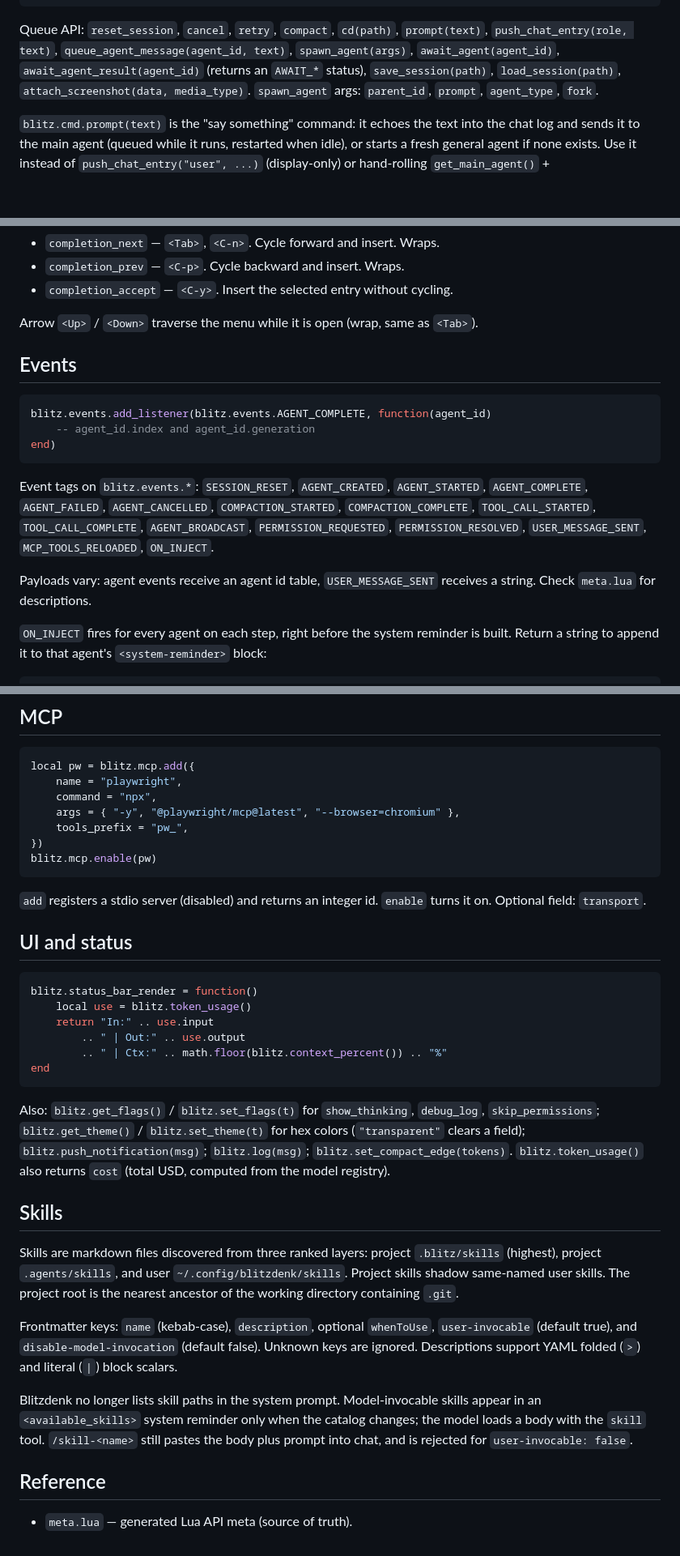
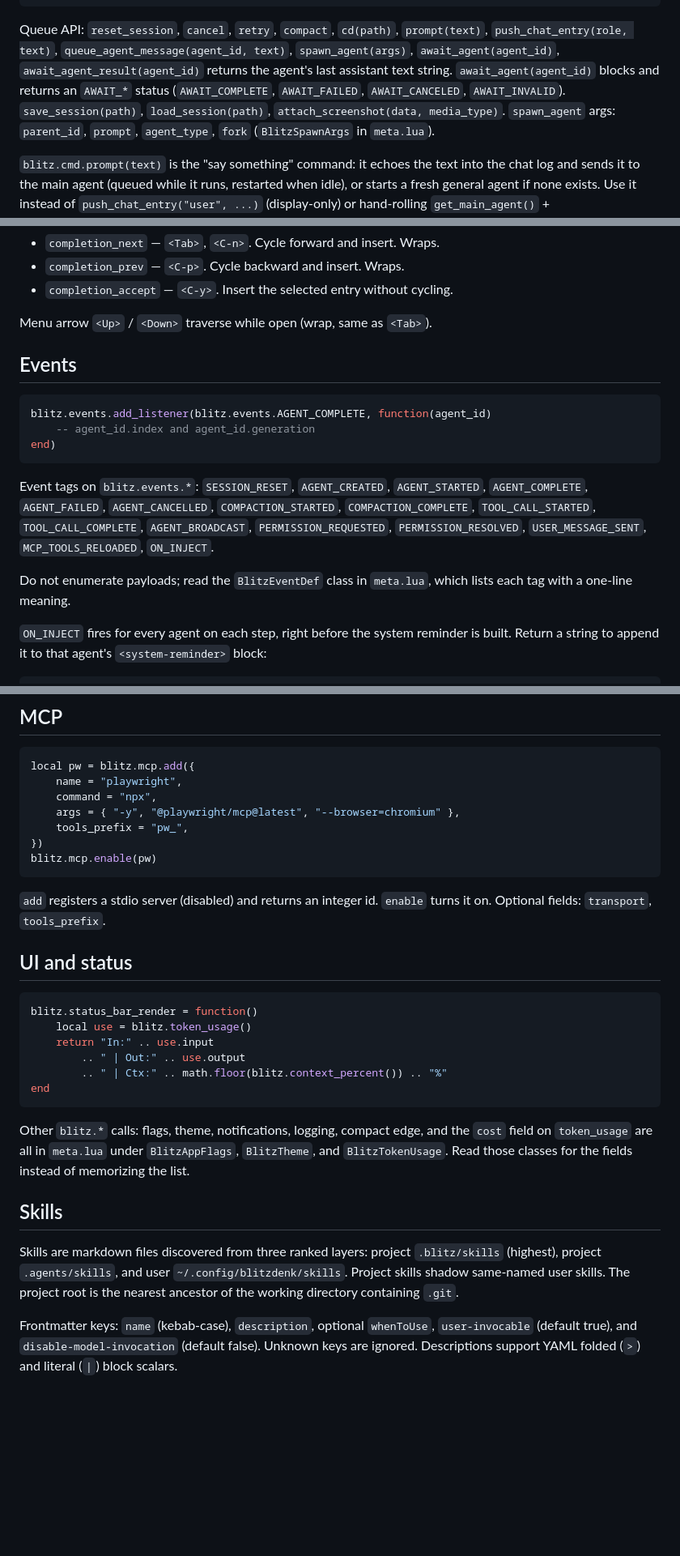
Before and after one commit to Lommix/blitzdenk, a Markdown page: src/skills/blitzdenk-lua.md, 3 parts joined by grey strips. Shown at 81% size. Rendered like a GitHub page; blank space fills up the shorter version.

````diff
--- a/src/skills/blitzdenk-lua.md
+++ b/src/skills/blitzdenk-lua.md
@@ -168,9 +177,12 @@ end)
 Queue API: `reset_session`, `cancel`, `retry`, `compact`, `cd(path)`,
 `prompt(text)`,
 `push_chat_entry(role, text)`, `queue_agent_message(agent_id, text)`, `spawn_agent(args)`, `await_agent(agent_id)`,
-`await_agent_result(agent_id)` (returns an `AWAIT_*` status), `save_session(path)`, `load_session(path)`,
+`await_agent_result(agent_id)` returns the agent's last assistant text string.
+`await_agent(agent_id)` blocks and returns an `AWAIT_*` status
+(`AWAIT_COMPLETE`, `AWAIT_FAILED`, `AWAIT_CANCELED`, `AWAIT_INVALID`).
+`save_session(path)`, `load_session(path)`,
 `attach_screenshot(data, media_type)`. `spawn_agent` args: `parent_id`,
-`prompt`, `agent_type`, `fork`.
+`prompt`, `agent_type`, `fork` (`BlitzSpawnArgs` in `meta.lua`).
 
 `blitz.cmd.prompt(text)` is the "say something" command: it echoes the text into
 the chat log and sends it to the main agent (queued while it runs, restarted when
@@ -199,7 +211,7 @@ Command completion actions (custom `blitz.bind` on a key wins over these default
 - `completion_prev` — `<C-p>`. Cycle backward and insert. Wraps.
 - `completion_accept` — `<C-y>`. Insert the selected entry without cycling.
 
-Arrow `<Up>` / `<Down>` traverse the menu while it is open (wrap, same as `<Tab>`).
+Menu arrow `<Up>` / `<Down>` traverse while open (wrap, same as `<Tab>`).
 
 ## Events
 
@@ -215,8 +227,8 @@ Event tags on `blitz.events.*`: `SESSION_RESET`, `AGENT_CREATED`,
 `TOOL_CALL_COMPLETE`, `AGENT_BROADCAST`, `PERMISSION_REQUESTED`,
 `PERMISSION_RESOLVED`, `USER_MESSAGE_SENT`, `MCP_TOOLS_RELOADED`, `ON_INJECT`.
 
-Payloads vary: agent events receive an agent id table, `USER_MESSAGE_SENT`
-receives a string. Check `meta.lua` for descriptions.
+Do not enumerate payloads; read the `BlitzEventDef` class in `meta.lua`, which
+lists each tag with a one-line meaning.
 
 `ON_INJECT` fires for every agent on each step, right before the system reminder
 is built. Return a string to append it to that agent's `<system-reminder>` block:
@@ -258,7 +270,7 @@ blitz.mcp.enable(pw)
 ```
 
 `add` registers a stdio server (disabled) and returns an integer id. `enable`
-turns it on. Optional field: `transport`.
+turns it on. Optional fields: `transport`, `tools_prefix`.
 
 ## UI and status
 
@@ -271,12 +283,10 @@ blitz.status_bar_render = function()
 end
 ```
 
-Also: `blitz.get_flags()` / `blitz.set_flags(t)` for `show_thinking`, `debug_log`,
-`skip_permissions`; `blitz.get_theme()` / `blitz.set_theme(t)` for hex colors
-(`"transparent"` clears a field);
-`blitz.push_notification(msg)`; `blitz.log(msg)`; `blitz.set_compact_edge(tokens)`.
-`blitz.token_usage()` also returns `cost` (total USD, computed from the model
-registry).
+Other `blitz.*` calls: flags, theme, notifications, logging, compact edge, and
+the `cost` field on `token_usage` are all in `meta.lua` under `BlitzAppFlags`,
+`BlitzTheme`, and `BlitzTokenUsage`. Read those classes for the fields instead
+of memorizing the list.
 
 ## Skills
 
@@ -290,13 +300,3 @@ Frontmatter keys: `name` (kebab-case), `description`, optional `whenToUse`,
 `user-invocable` (default true), and `disable-model-invocation` (default
 false). Unknown keys are ignored. Descriptions support YAML folded (`>`) and
 literal (`|`) block scalars.
-
-Blitzdenk no longer lists skill paths in the system prompt. Model-invocable
-skills appear in an `<available_skills>` system reminder only when the catalog
-changes; the model loads a body with the `skill` tool. `/skill-<name>` still
-pastes the body plus prompt into chat, and is rejected for `user-invocable:
-false`.
-
-## Reference
-
-- `meta.lua` — generated Lua API meta (source of truth).
````
Also changed, not shown: other parts of src/skills/blitzdenk-lua.md (+38 -29 lines).
